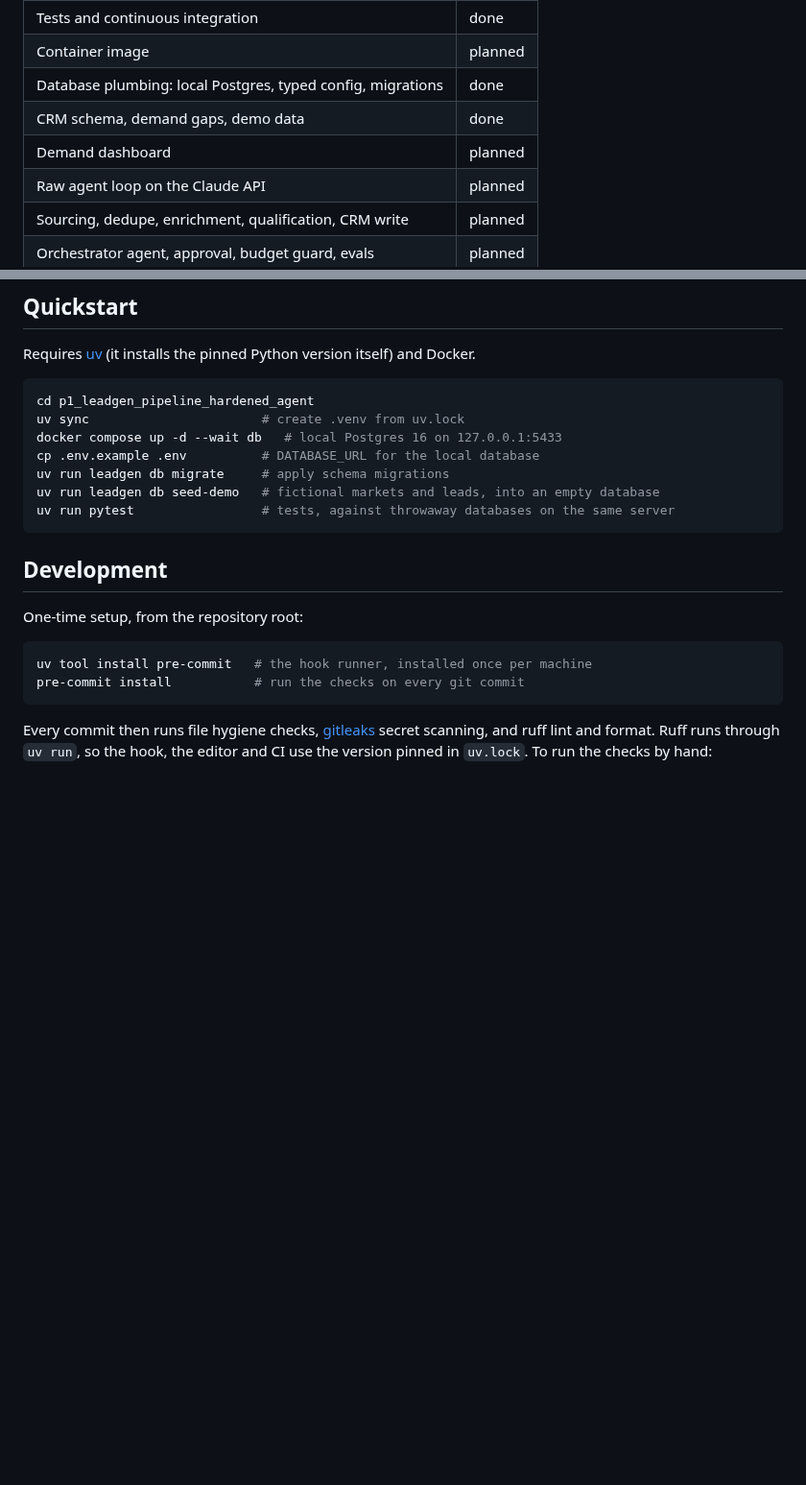
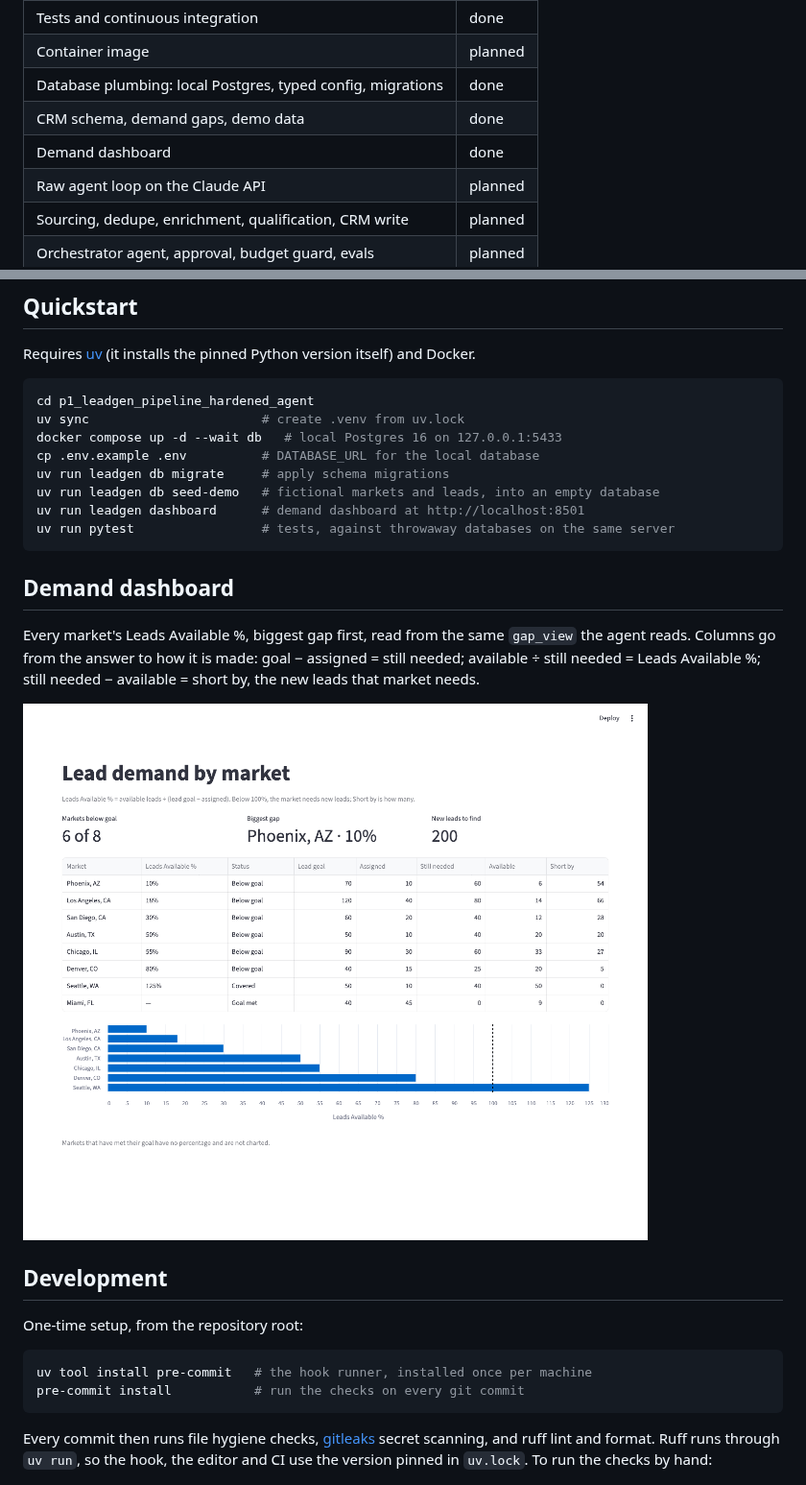
Before and after one commit to austinsolomon/applied_AI_portfolio, a Markdown page: p1_leadgen_pipeline_hardened_agent/README.md, 2 parts joined by grey strips. Shown at 96% size. Rendered like a GitHub page; pictures changed too: p1_leadgen_pipeline_hardened_agent/docs/images/demand_dashboard.png (added); blank space fills up the shorter version.

````diff
--- a/p1_leadgen_pipeline_hardened_agent/README.md
+++ b/p1_leadgen_pipeline_hardened_agent/README.md
@@ -35,7 +35,7 @@ flowchart LR
 | Container image | planned |
 | Database plumbing: local Postgres, typed config, migrations | done |
 | CRM schema, demand gaps, demo data | done |
-| Demand dashboard | planned |
+| Demand dashboard | done |
 | Raw agent loop on the Claude API | planned |
 | Sourcing, dedupe, enrichment, qualification, CRM write | planned |
 | Orchestrator agent, approval, budget guard, evals | planned |
@@ -52,8 +52,17 @@ docker compose up -d --wait db   # local Postgres 16 on 127.0.0.1:5433
 cp .env.example .env          # DATABASE_URL for the local database
 uv run leadgen db migrate     # apply schema migrations
 uv run leadgen db seed-demo   # fictional markets and leads, into an empty database
+uv run leadgen dashboard      # demand dashboard at http://localhost:8501
 uv run pytest                 # tests, against throwaway databases on the same server
 ```
+
+## Demand dashboard
+
+Every market's Leads Available %, biggest gap first, read from the same `gap_view` the agent reads.
+Columns go from the answer to how it is made: goal − assigned = still needed; available ÷ still needed
+= Leads Available %; still needed − available = short by, the new leads that market needs.
+
+![Demand dashboard with the demo data](docs/images/demand_dashboard.png)
 
 ## Development
 
````
Also changed, not shown: p1_leadgen_pipeline_hardened_agent/docs/design.md (+1 -1 lines), 9 other files.
